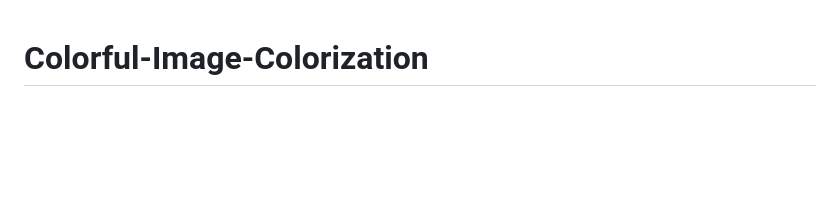
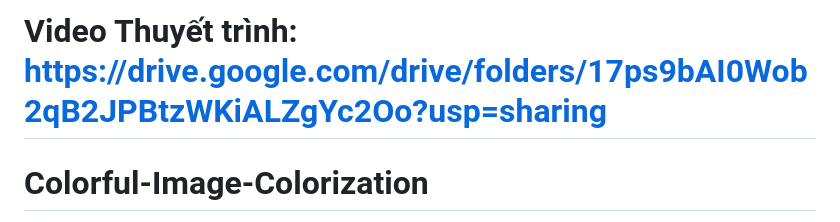
Before and after one commit to lekhanhhoang/influence-of-color, a Markdown page: README.md, the part around the change. Rendered like a GitHub page; blank space fills up the shorter version.

Commit message:
update video thuyết trình vào ghi chú readme vì video dung lượng lớn hơn giới hạn của git

```diff
--- a/README.md
+++ b/README.md
@@ -1,3 +1,4 @@
+# Video Thuyết trình: https://drive.google.com/drive/folders/17ps9bAI0Wob2qB2JPBtzWKiALZgYc2Oo?usp=sharing
 # Colorful-Image-Colorization
 Dự án này triển khai một mạng nơ-ron tích chập sâu (deep convolutional neural network) để tự động tô màu ảnh – tức là giải quyết bài toán chuyển ảnh đầu vào dạng đen trắng (grayscale) thành ảnh màu.
 
```
